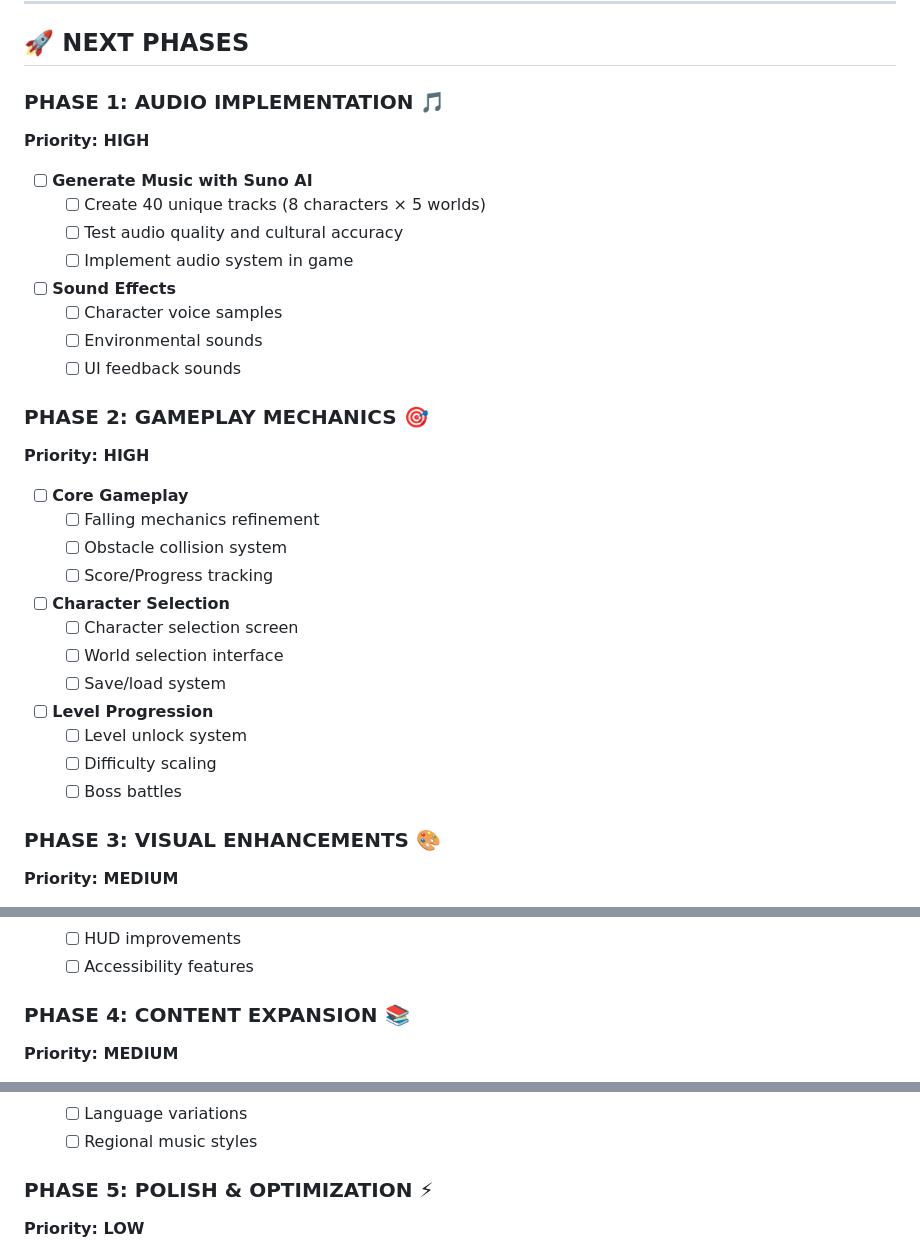
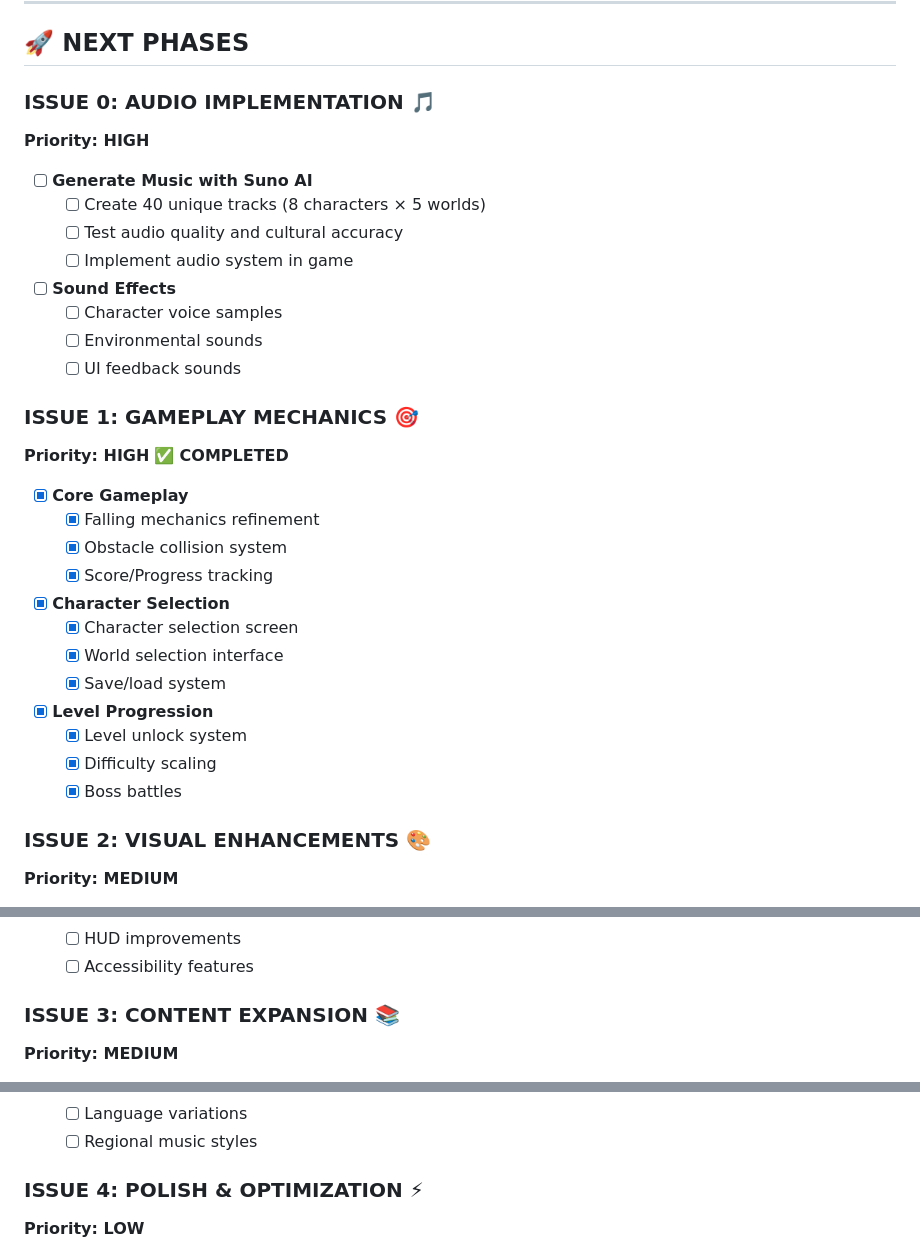
Before and after one commit to igorms-pro/lapsus-somnii, a Markdown page: ISSUES.md, 3 parts joined by grey strips. Rendered like a GitHub page.

Commit message:
Update ISSUES.md: Rename phases to issues, mark Issue 1 as completed (HTML/JS game init)

```diff
--- a/ISSUES.md
+++ b/ISSUES.md
@@ -14,7 +14,7 @@
 
 ## 🚀 **NEXT PHASES**
 
-### **PHASE 1: AUDIO IMPLEMENTATION** 🎵
+### **ISSUE 0: AUDIO IMPLEMENTATION** 🎵
 **Priority: HIGH**
 - [ ] **Generate Music with Suno AI**
   - [ ] Create 40 unique tracks (8 characters × 5 worlds)
@@ -25,22 +25,22 @@
   - [ ] Environmental sounds
   - [ ] UI feedback sounds
 
-### **PHASE 2: GAMEPLAY MECHANICS** 🎯
-**Priority: HIGH**
-- [ ] **Core Gameplay**
-  - [ ] Falling mechanics refinement
-  - [ ] Obstacle collision system
-  - [ ] Score/Progress tracking
-- [ ] **Character Selection**
-  - [ ] Character selection screen
-  - [ ] World selection interface
-  - [ ] Save/load system
-- [ ] **Level Progression**
-  - [ ] Level unlock system
-  - [ ] Difficulty scaling
-  - [ ] Boss battles
+### **ISSUE 1: GAMEPLAY MECHANICS** 🎯
+**Priority: HIGH** ✅ **COMPLETED**
+- [x] **Core Gameplay**
+  - [x] Falling mechanics refinement
+  - [x] Obstacle collision system
+  - [x] Score/Progress tracking
+- [x] **Character Selection**
+  - [x] Character selection screen
+  - [x] World selection interface
+  - [x] Save/load system
+- [x] **Level Progression**
+  - [x] Level unlock system
+  - [x] Difficulty scaling
+  - [x] Boss battles
 
-### **PHASE 3: VISUAL ENHANCEMENTS** 🎨
+### **ISSUE 2: VISUAL ENHANCEMENTS** 🎨
 **Priority: MEDIUM**
 - [ ] **3D Graphics**
   - [ ] Character 3D models
@@ -55,7 +55,7 @@
   - [ ] HUD improvements
   - [ ] Accessibility features
 
-### **PHASE 4: CONTENT EXPANSION** 📚
+### **ISSUE 3: CONTENT EXPANSION** 📚
 **Priority: MEDIUM**
 - [ ] **Additional Content**
   - [ ] Secret levels
@@ -70,7 +70,7 @@
   - [ ] Language variations
   - [ ] Regional music styles
 
-### **PHASE 5: POLISH & OPTIMIZATION** ⚡
+### **ISSUE 4: POLISH & OPTIMIZATION** ⚡
 **Priority: LOW**
 - [ ] **Performance**
   - [ ] Code optimization
```
